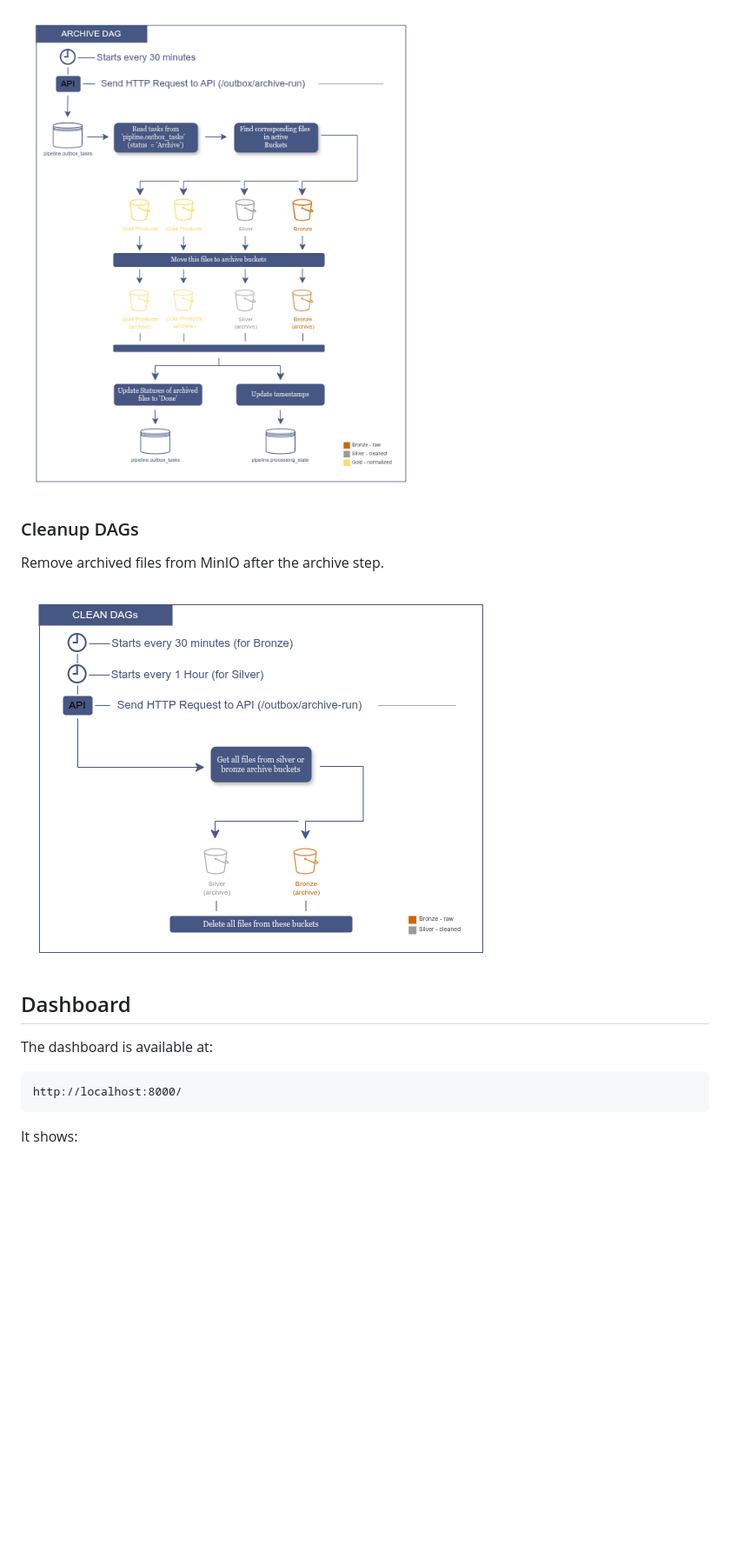
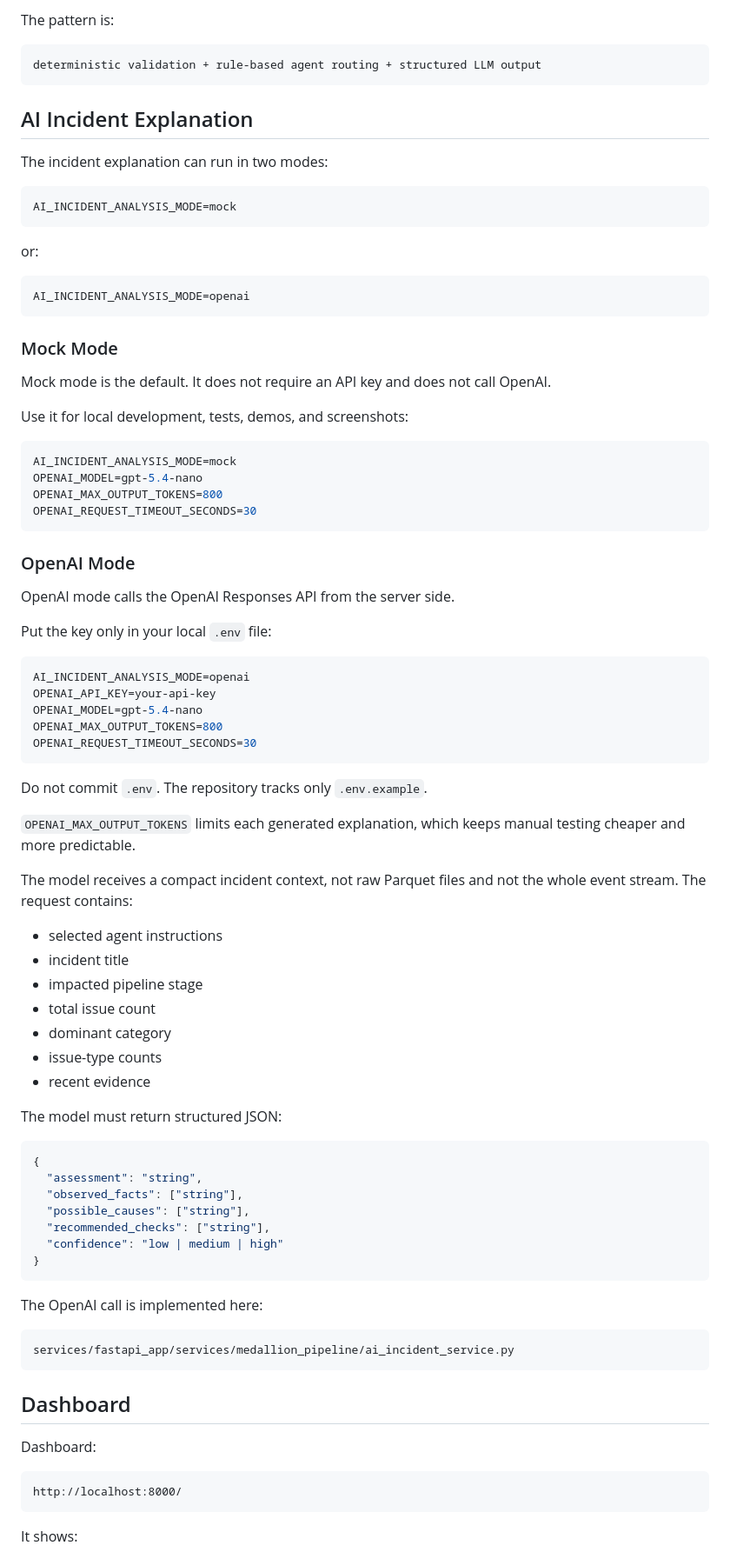
Before and after one commit to dema-git/ai-data-quality-ops, a Markdown page: README.md, the part around one of its changes. Shown at 87% size. Rendered like a GitHub page; blank space fills up the shorter version.

````diff
--- a/README.md
+++ b/README.md
@@ -101,15 +173,86 @@ Reads pending outbox tasks and moves processed files from active buckets to arch
 
-![Archive DAG](readme_assets/dag2.png)
+The pattern is:
 
-### Cleanup DAGs
+```text
+deterministic validation + rule-based agent routing + structured LLM output
+```
 
-Remove archived files from MinIO after the archive step.
+## AI Incident Explanation
 
-![Cleanup DAG](readme_assets/dag3.png)
+The incident explanation can run in two modes:
+
+```env
+AI_INCIDENT_ANALYSIS_MODE=mock
+```
+
+or:
+
+```env
+AI_INCIDENT_ANALYSIS_MODE=openai
+```
+
+### Mock Mode
+
+Mock mode is the default. It does not require an API key and does not call OpenAI.
+
+Use it for local development, tests, demos, and screenshots:
+
+```env
+AI_INCIDENT_ANALYSIS_MODE=mock
+OPENAI_MODEL=gpt-5.4-nano
+OPENAI_MAX_OUTPUT_TOKENS=800
+OPENAI_REQUEST_TIMEOUT_SECONDS=30
+```
+
+### OpenAI Mode
+
+OpenAI mode calls the OpenAI Responses API from the server side.
+
+Put the key only in your local `.env` file:
+
+```env
+AI_INCIDENT_ANALYSIS_MODE=openai
+OPENAI_API_KEY=your-api-key
+OPENAI_MODEL=gpt-5.4-nano
+OPENAI_MAX_OUTPUT_TOKENS=800
+OPENAI_REQUEST_TIMEOUT_SECONDS=30
+```
+
+Do not commit `.env`. The repository tracks only `.env.example`.
+
+`OPENAI_MAX_OUTPUT_TOKENS` limits each generated explanation, which keeps manual testing cheaper and more predictable.
+
+The model receives a compact incident context, not raw Parquet files and not the whole event stream. The request contains:
+
+- selected agent instructions
+- incident title
+- impacted pipeline stage
+- total issue count
+- dominant category
+- issue-type counts
+- recent evidence
+
+The model must return structured JSON:
+
+```json
+{
+  "assessment": "string",
+  "observed_facts": ["string"],
+  "possible_causes": ["string"],
+  "recommended_checks": ["string"],
+  "confidence": "low | medium | high"
+}
+```
+
+The OpenAI call is implemented here:
+
+```text
+services/fastapi_app/services/medallion_pipeline/ai_incident_service.py
+```
 
 ## Dashboard
 
-The dashboard is available at:
+Dashboard:
 
 ```text
 http://localhost:8000/
````
Also changed, not shown: other parts of README.md (+233 -220 lines).
